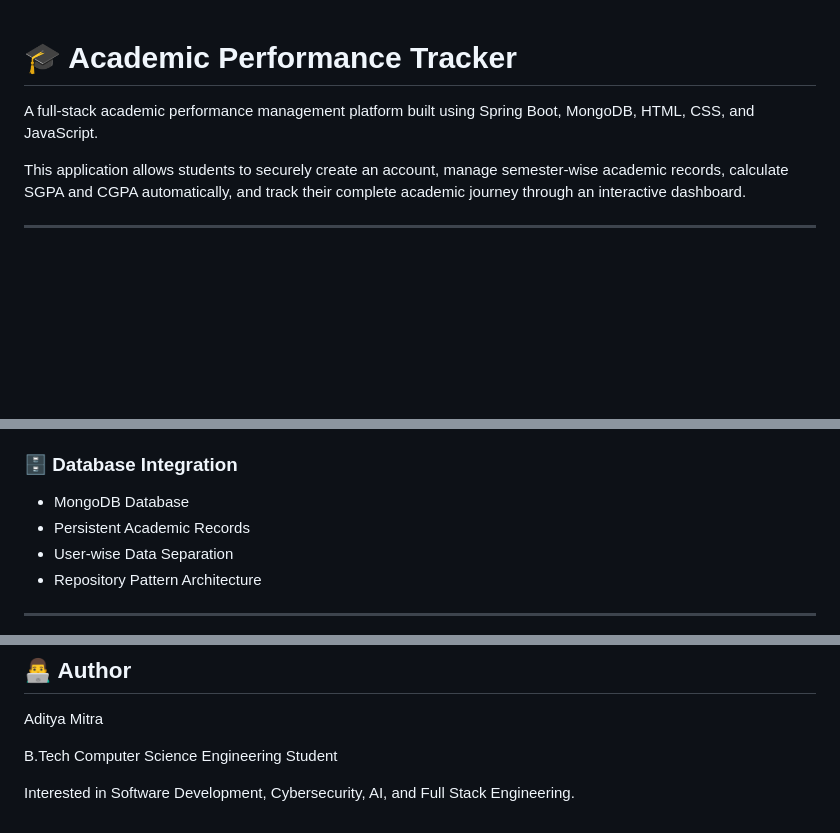
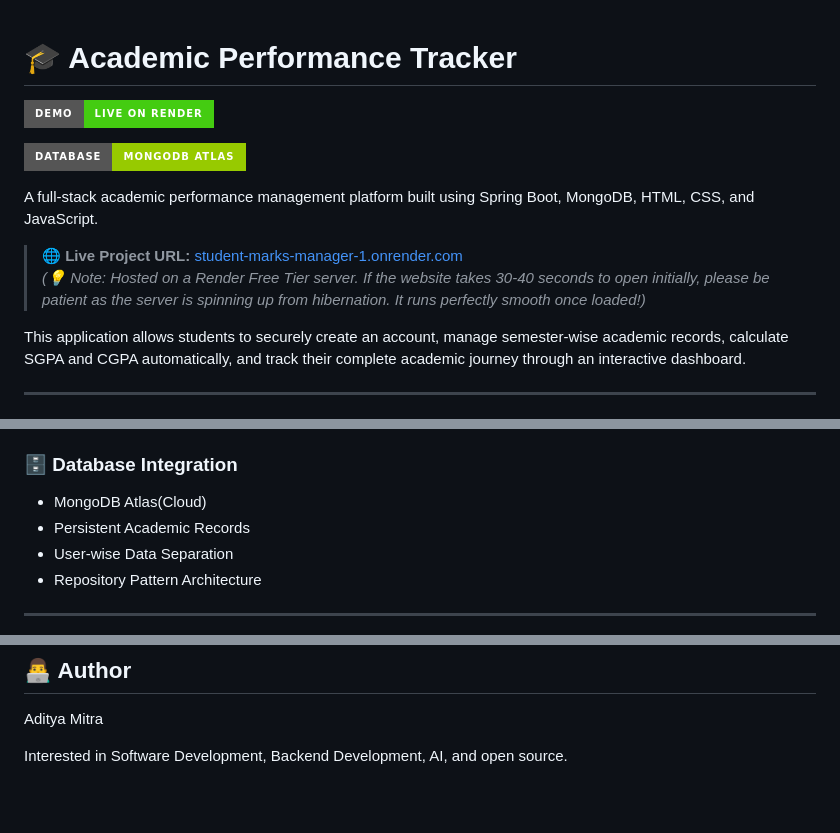
Before and after one commit to Aditya70-creator/Student-Marks-Manager, a Markdown page: README.md, 3 parts joined by grey strips. GitHub-like rendering; badges without logos; blank space fills up the shorter version.

Commit message:
Enhance README with live demo and database badges
Added badges for live demo and database in README.

```diff
--- a/README.md
+++ b/README.md
@@ -1,6 +1,13 @@
 # 🎓 Academic Performance Tracker
 
+[![Live Demo](https://img.shields.io/badge/Demo-Live%20On%20Render-brightgreen?style=for-the-badge&logo=render)](https://student-marks-manager-1.onrender.com)
+
+[![Database](https://img.shields.io/badge/Database-MongoDB%20Atlas-green?style=for-the-badge&logo=mongodb)](https://www.mongodb.com/)
+
 A full-stack academic performance management platform built using Spring Boot, MongoDB, HTML, CSS, and JavaScript.
+
+> **🌐 Live Project URL:** [student-marks-manager-1.onrender.com](https://student-marks-manager-1.onrender.com)
+> *(💡 Note: Hosted on a Render Free Tier server. If the website takes 30-40 seconds to open initially, please be patient as the server is spinning up from hibernation. It runs perfectly smooth once loaded!)*
 
 This application allows students to securely create an account, manage semester-wise academic records, calculate SGPA and CGPA automatically, and track their complete academic journey through an interactive dashboard.
 
@@ -35,7 +42,7 @@ This application allows students to securely create an account, manage semester-
 - Monitor academic growth throughout the degree
 
 ### 🗄 Database Integration
-- MongoDB Database
+- MongoDB Atlas(Cloud)
 - Persistent Academic Records
 - User-wise Data Separation
 - Repository Pattern Architecture
@@ -181,6 +188,4 @@ Through this project, I gained hands-on experience in:
 
 Aditya Mitra
 
-B.Tech Computer Science Engineering Student
-
-Interested in Software Development, Cybersecurity, AI, and Full Stack Engineering.
+Interested in Software Development, Backend Development, AI, and open source.
```
Also changed, not shown: other parts of README.md (+1 -1 lines).
